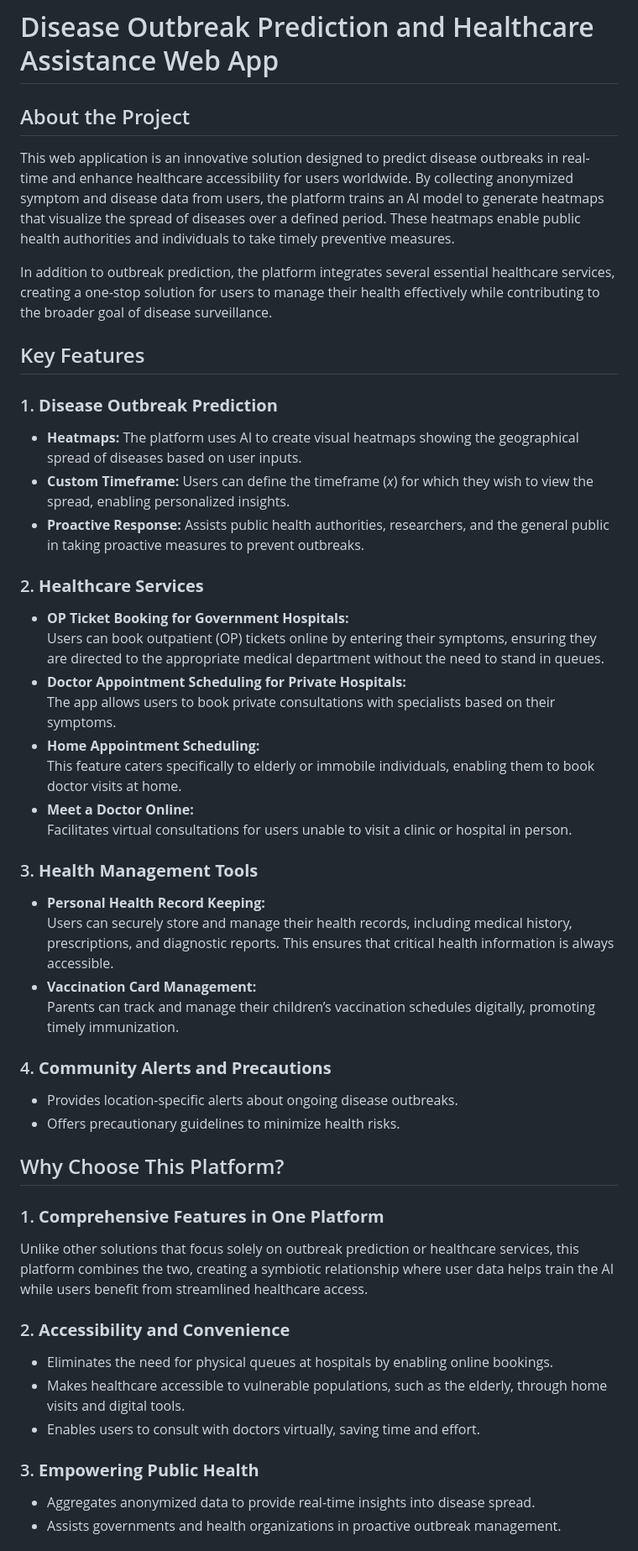
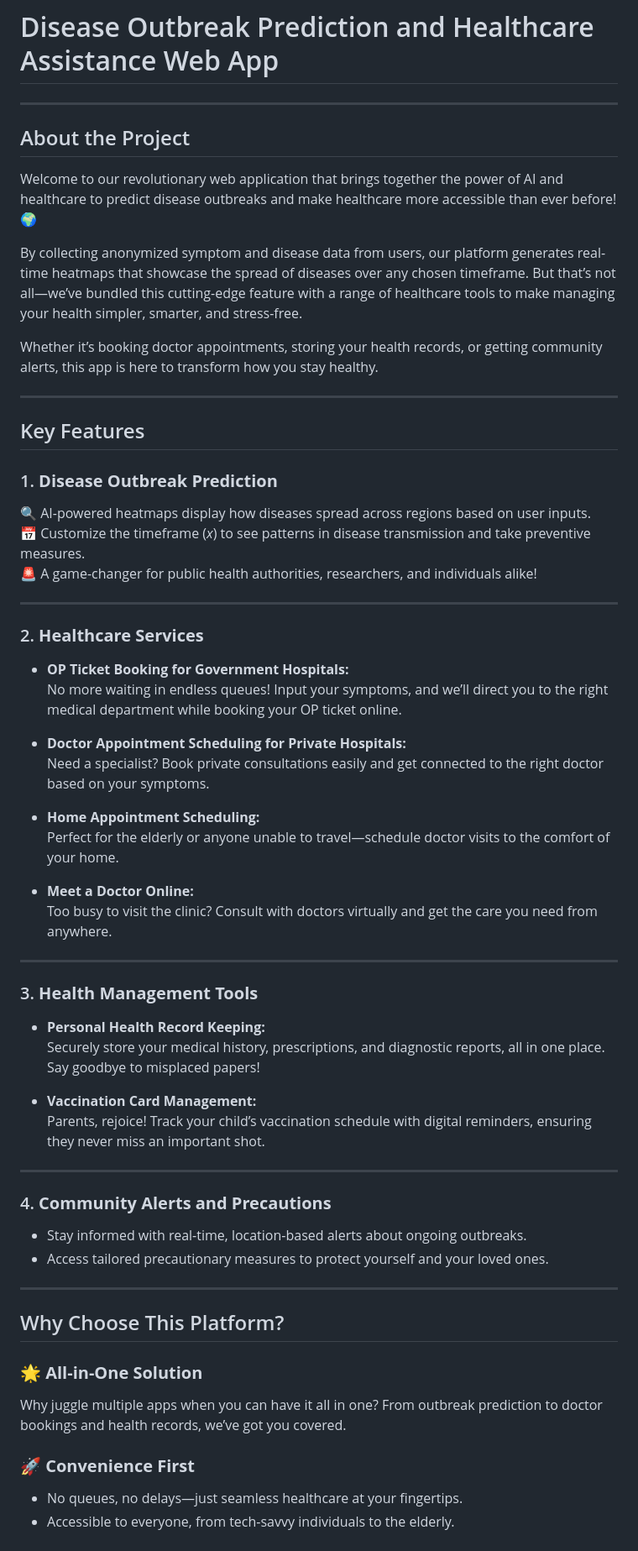
Before and after one commit to MTCodes01/HVH-Health-Vigilance-Hub, a Markdown page: README.md, the part around the change printed below. Shown: that part at 84% size. Drawn GitHub-style.

```diff
--- a/README.md
+++ b/README.md
@@ -1,48 +1,62 @@
 # Disease Outbreak Prediction and Healthcare Assistance Web App
 
+---
+
 ## About the Project
-This web application is an innovative solution designed to predict disease outbreaks in real-time and enhance healthcare accessibility for users worldwide. By collecting anonymized symptom and disease data from users, the platform trains an AI model to generate heatmaps that visualize the spread of diseases over a defined period. These heatmaps enable public health authorities and individuals to take timely preventive measures.
 
-In addition to outbreak prediction, the platform integrates several essential healthcare services, creating a one-stop solution for users to manage their health effectively while contributing to the broader goal of disease surveillance.
+Welcome to our revolutionary web application that brings together the power of AI and healthcare to predict disease outbreaks and make healthcare more accessible than ever before! 🌍
 
+By collecting anonymized symptom and disease data from users, our platform generates real-time heatmaps that showcase the spread of diseases over any chosen timeframe. But that’s not all—we’ve bundled this cutting-edge feature with a range of healthcare tools to make managing your health simpler, smarter, and stress-free.
+
+Whether it’s booking doctor appointments, storing your health records, or getting community alerts, this app is here to transform how you stay healthy.
+
+---
 
 ## Key Features
+
 ### 1. **Disease Outbreak Prediction**
-   - **Heatmaps:** The platform uses AI to create visual heatmaps showing the geographical spread of diseases based on user inputs.
-   - **Custom Timeframe:** Users can define the timeframe (*x*) for which they wish to view the spread, enabling personalized insights.
-   - **Proactive Response:** Assists public health authorities, researchers, and the general public in taking proactive measures to prevent outbreaks.
+🔍 AI-powered heatmaps display how diseases spread across regions based on user inputs.
+📅 Customize the timeframe (*x*) to see patterns in disease transmission and take preventive measures.
+🚨 A game-changer for public health authorities, researchers, and individuals alike!
+
+---
 
 ### 2. **Healthcare Services**
-   - **OP Ticket Booking for Government Hospitals:**
-     Users can book outpatient (OP) tickets online by entering their symptoms, ensuring they are directed to the appropriate medical department without the need to stand in queues.
-   - **Doctor Appointment Scheduling for Private Hospitals:**
-     The app allows users to book private consultations with specialists based on their symptoms.
-   - **Home Appointment Scheduling:**
-     This feature caters specifically to elderly or immobile individuals, enabling them to book doctor visits at home.
-   - **Meet a Doctor Online:**
-     Facilitates virtual consultations for users unable to visit a clinic or hospital in person.
+- **OP Ticket Booking for Government Hospitals:**
+  No more waiting in endless queues! Input your symptoms, and we’ll direct you to the right medical department while booking your OP ticket online.
+
+- **Doctor Appointment Scheduling for Private Hospitals:**
+  Need a specialist? Book private consultations easily and get connected to the right doctor based on your symptoms.
+
+- **Home Appointment Scheduling:**
+  Perfect for the elderly or anyone unable to travel—schedule doctor visits to the comfort of your home.
+
+- **Meet a Doctor Online:**
+  Too busy to visit the clinic? Consult with doctors virtually and get the care you need from anywhere.
+
+---
 
 ### 3. **Health Management Tools**
-   - **Personal Health Record Keeping:**
-     Users can securely store and manage their health records, including medical history, prescriptions, and diagnostic reports. This ensures that critical health information is always accessible.
-   - **Vaccination Card Management:**
-     Parents can track and manage their children’s vaccination schedules digitally, promoting timely immunization.
+- **Personal Health Record Keeping:**
+  Securely store your medical history, prescriptions, and diagnostic reports, all in one place. Say goodbye to misplaced papers!
+
+- **Vaccination Card Management:**
+  Parents, rejoice! Track your child’s vaccination schedule with digital reminders, ensuring they never miss an important shot.
+
+---
 
 ### 4. **Community Alerts and Precautions**
-   - Provides location-specific alerts about ongoing disease outbreaks.
-   - Offers precautionary guidelines to minimize health risks.
+- Stay informed with real-time, location-based alerts about ongoing outbreaks.
+- Access tailored precautionary measures to protect yourself and your loved ones.
 
+---
 
 ## Why Choose This Platform?
-### 1. **Comprehensive Features in One Platform**
-   Unlike other solutions that focus solely on outbreak prediction or healthcare services, this platform combines the two, creating a symbiotic relationship where user data helps train the AI while users benefit from streamlined healthcare access.
 
-### 2. **Accessibility and Convenience**
-   - Eliminates the need for physical queues at hospitals by enabling online bookings.
-   - Makes healthcare accessible to vulnerable populations, such as the elderly, through home visits and digital tools.
-   - Enables users to consult with doctors virtually, saving time and effort.
+### 🌟 **All-in-One Solution**
+Why juggle multiple apps when you can have it all in one? From outbreak prediction to doctor bookings and health records, we’ve got you covered.
 
-### 3. **Empowering Public Health**
-   - Aggregates anonymized data to provide real-time insights into disease spread.
-   - Assists governments and health organizations in proactive outbreak management.
+### 🚀 **Convenience First**
+- No queues, no delays—just seamless healthcare at your fingertips.
+- Accessible to everyone, from tech-savvy individuals to the elderly.
 
```
Also changed, not shown: other parts of README.md (+27 -16 lines).
